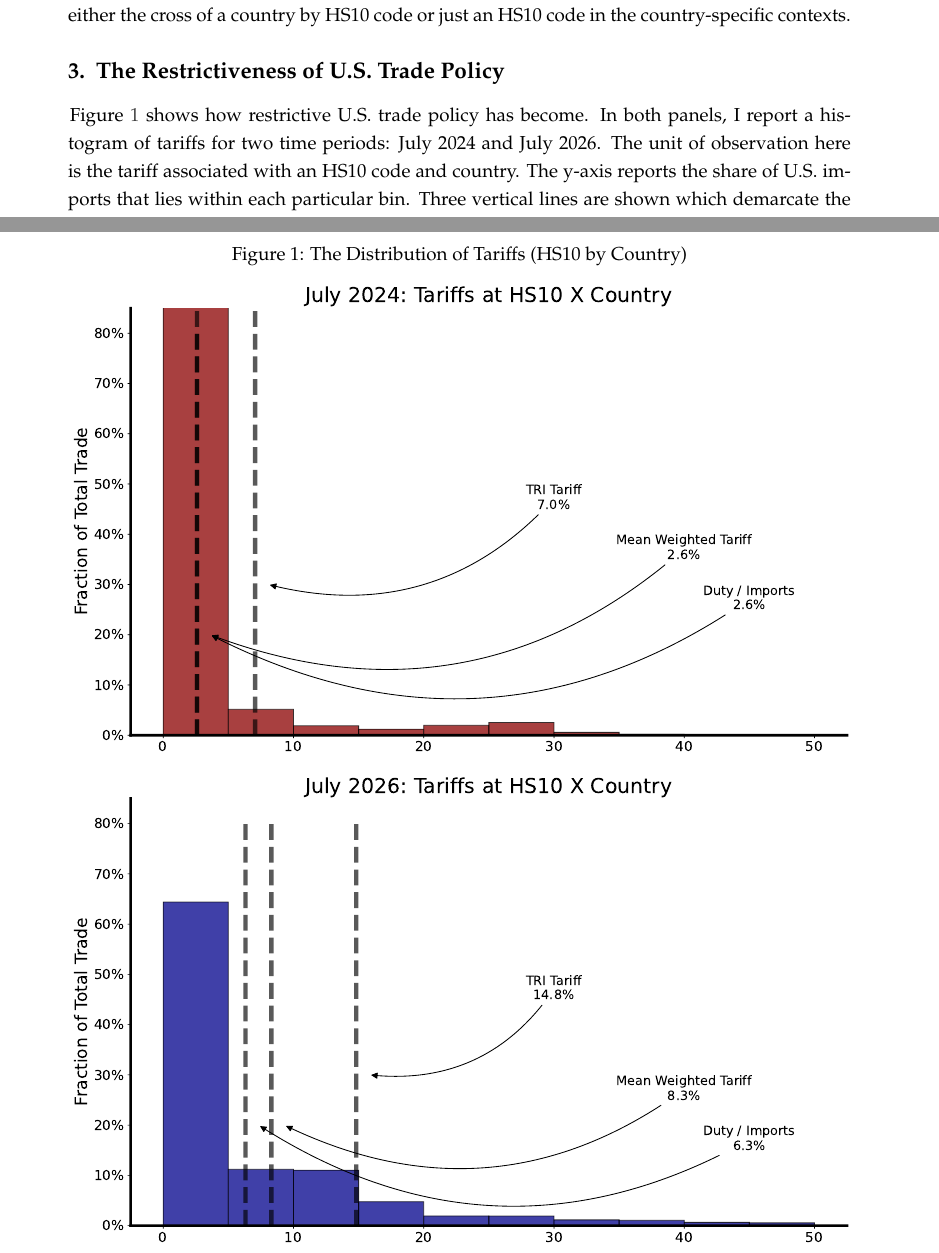
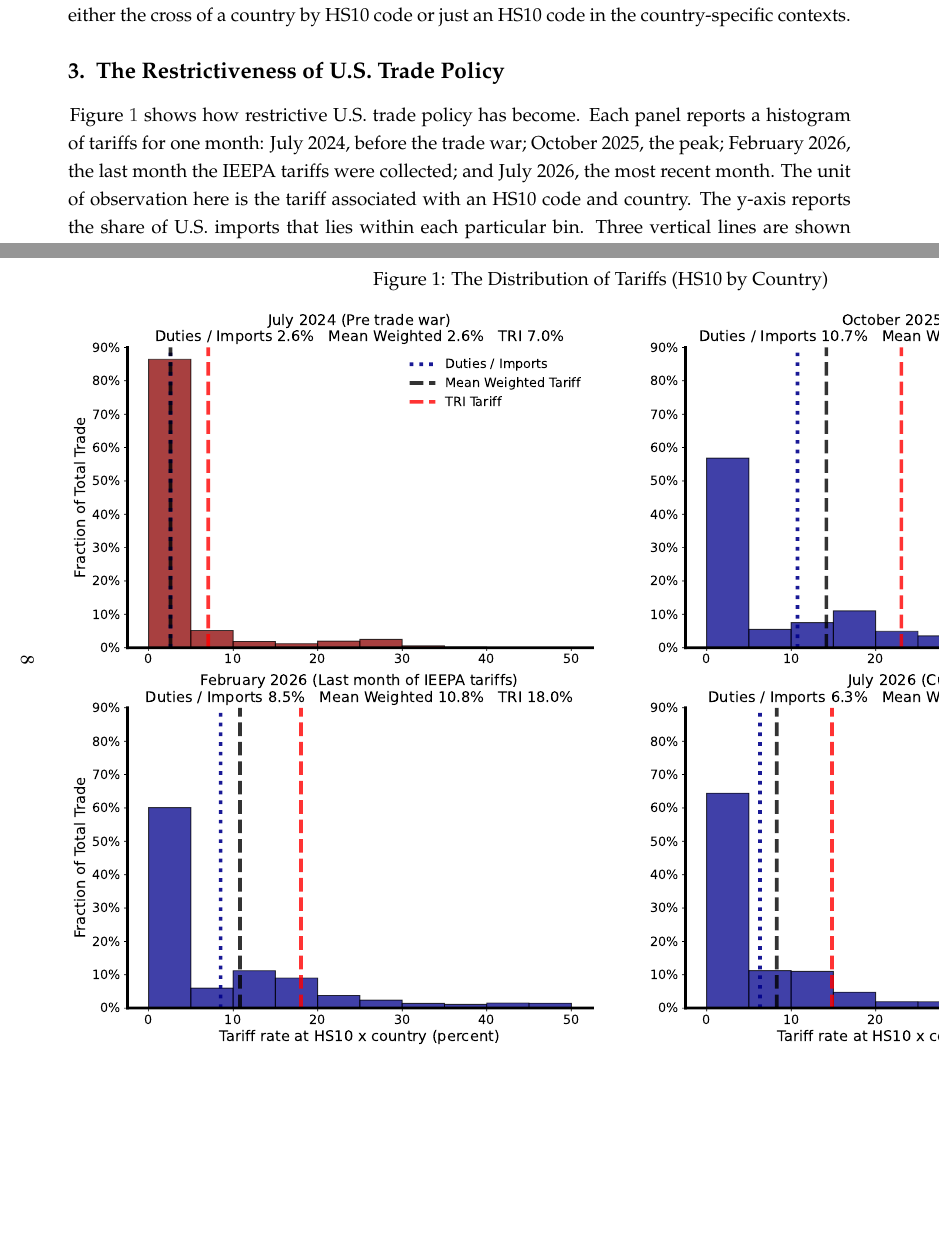
Before and after one commit to tradewartracker/how-restrictive-us-trade, a LaTeX document (paper/how-restrictive-us-tradepolicy.tex): two parts of pages 7 and 8 of 21, joined at a grey line, cut so that both start at the same text, the shorter picture padded with empty space. The pictures show the PDF file paper/how-restrictive-us-tradepolicy.pdf that the author committed with the source.

Commit message:
updates to paper

```diff
--- a/paper/how-restrictive-us-tradepolicy.tex
+++ b/paper/how-restrictive-us-tradepolicy.tex
@@ -271,14 +271,17 @@ The weights $s_{g,o}$ are measured in a similar way. They are the annual value o
 
 \section{The Restrictiveness of U.S. Trade Policy}\label{sec:results1}
 
-Figure \ref{fig:tariff-histogram} shows how restrictive U.S. trade policy has become. In both panels, I report a histogram of tariffs for two time periods: \olddate{} and \currentdate{}. The unit of observation here is the tariff associated with an HS10 code and country. The y-axis reports the share of U.S. imports that lies within each particular bin. Three vertical lines are shown which demarcate the three aggregate tariff measures discussed above: (i) the TRI tariff defined in (\ref{eq:TRI2}), (ii) the mean weighted tariff in (\ref{eq:average_tariff}), and (iii) duty divided by imports in (\ref{eq:duty_tariff}).
+Figure \ref{fig:tariff-histogram} shows how restrictive U.S. trade policy has become. Each panel reports a histogram of tariffs for one month: \olddate{}, before the trade war; \peakdate{}, the peak; \prerulingdate{}, the last month the IEEPA tariffs were collected; and \currentdate{}, the most recent month. The unit of observation here is the tariff associated with an HS10 code and country. The y-axis reports the share of U.S. imports that lies within each particular bin. Three vertical lines are shown which demarcate the three aggregate tariff measures discussed above: (i) the TRI tariff defined in (\ref{eq:TRI2}), (ii) the mean weighted tariff in (\ref{eq:average_tariff}), and (iii) duty divided by imports in (\ref{eq:duty_tariff}).
 
-\begin{figure}[p]
+\afterpage{%
+\clearpage
+\begin{landscape}
+\begin{figure}
 \centering
-\caption{The Distribution of Tariffs (HS10 by Country)\\}\label{fig:tariff-histogram}
-\includegraphics[height=0.45\textheight]{./figures/2024-07-histogram.pdf}\\[0.5em]
-\includegraphics[height=0.45\textheight]{./figures/2026-07-histogram.pdf}
+\caption{The Distribution of Tariffs (HS10 by Country)}\label{fig:tariff-histogram}
+\includegraphics[height=0.95\textheight]{./figures/panel-histograms.pdf}
 \end{figure}
+\end{landscape}}
 
 In \olddate{}, mean tariffs were low at \simpleMeanValuetwofour{} percent and nearly 75 percent of trade was being imported with near zero tariffs. However, there is meaningful dispersion in tariffs for the remaining 25 percent of imports. And this dispersion leads to a TRI tariff measure of \rmsValuetwofour{} percent.
 
```
Also changed, not shown: paper/results.tex (+8 -0 lines), paper/figures/2024-07-histogram.pdf, paper/figures/2026-07-histogram.pdf, paper/figures/china-tariffs.pdf, paper/figures/china-tariffs.png, paper/figures/hs61-tariffs.pdf, paper/figures/hs61-tariffs.png, paper/figures/mexico-tariffs.pdf, paper/figures/mexico-tariffs.png, paper/figures/panel-histograms.pdf (added), paper/figures/panel-histograms.png (added), paper/figures/panel-tariffs.pdf, paper/figures/panel-tariffs.png, paper/figures/panel-top-sector-tariffs.pdf, 2 more files, 5 other files.
